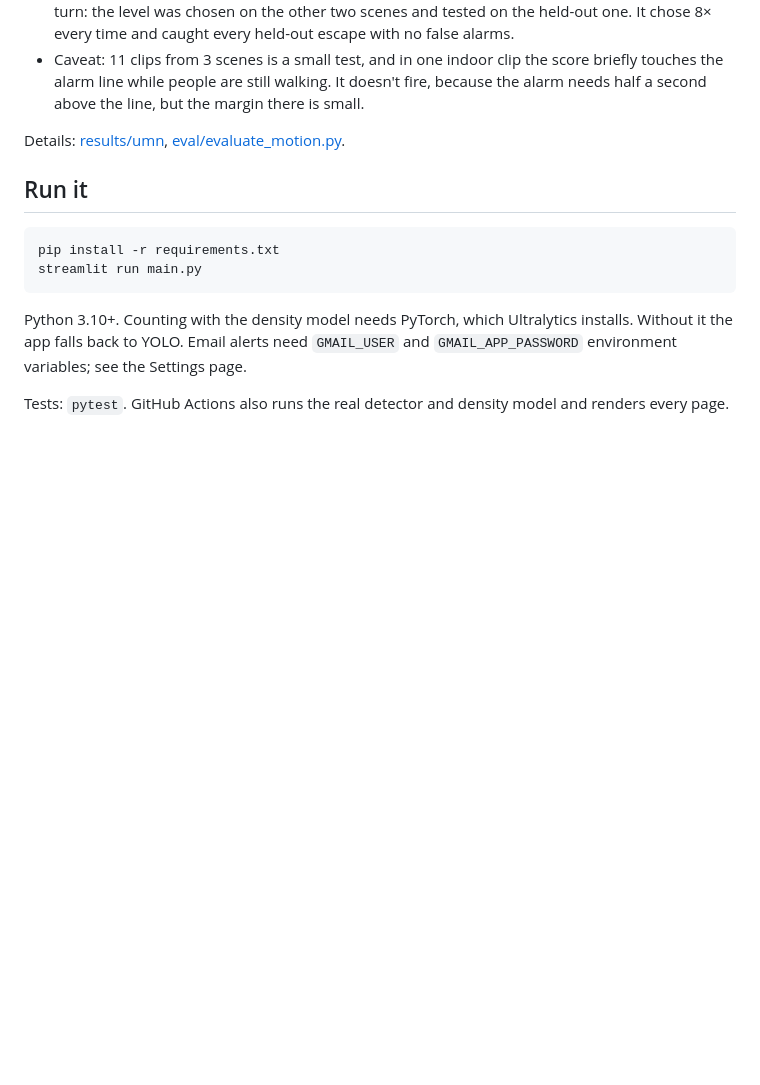
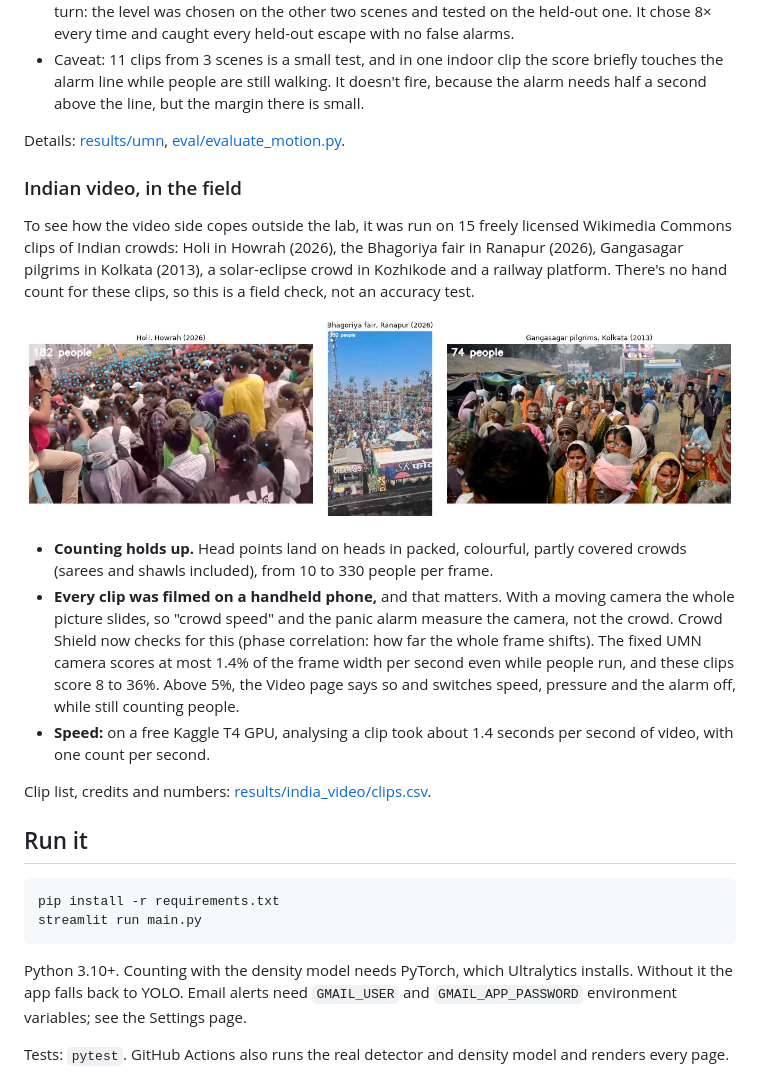
Before and after one commit to SasmitaRK/Crowd_shield, a Markdown page: README.md, the part around the change. GitHub-like rendering; pictures changed too: results/india_video/field_test.jpg (added); blank space fills up the shorter version.

````diff
--- a/README.md
+++ b/README.md
@@ -140,6 +140,28 @@ scenes, each ending with everyone suddenly running away.
 
 Details: [results/umn](results/umn), [eval/evaluate_motion.py](eval/evaluate_motion.py).
 
+### Indian video, in the field
+
+To see how the video side copes outside the lab, it was run on 15 freely licensed Wikimedia
+Commons clips of Indian crowds: Holi in Howrah (2026), the Bhagoriya fair in Ranapur (2026),
+Gangasagar pilgrims in Kolkata (2013), a solar-eclipse crowd in Kozhikode and a railway
+platform. There's no hand count for these clips, so this is a field check, not an accuracy test.
+
+![Head points on Indian crowd video](results/india_video/field_test.jpg)
+
+- **Counting holds up.** Head points land on heads in packed, colourful, partly covered crowds
+  (sarees and shawls included), from 10 to 330 people per frame.
+- **Every clip was filmed on a handheld phone,** and that matters. With a moving camera the
+  whole picture slides, so "crowd speed" and the panic alarm measure the camera, not the crowd.
+  Crowd Shield now checks for this (phase correlation: how far the whole frame shifts). The
+  fixed UMN camera scores at most 1.4% of the frame width per second even while people run,
+  and these clips score 8 to 36%. Above 5%, the Video page says so and switches speed, pressure
+  and the alarm off, while still counting people.
+- **Speed:** on a free Kaggle T4 GPU, analysing a clip took about 1.4 seconds per second of
+  video, with one count per second.
+
+Clip list, credits and numbers: [results/india_video/clips.csv](results/india_video/clips.csv).
+
 ## Run it
 
 ```bash
````
Also changed, not shown: results/india_video/bhagoriya_peak.jpg (added), results/india_video/gangasagar_peak.jpg (added), results/india_video/holi_peak.jpg (added), 5 other files.
